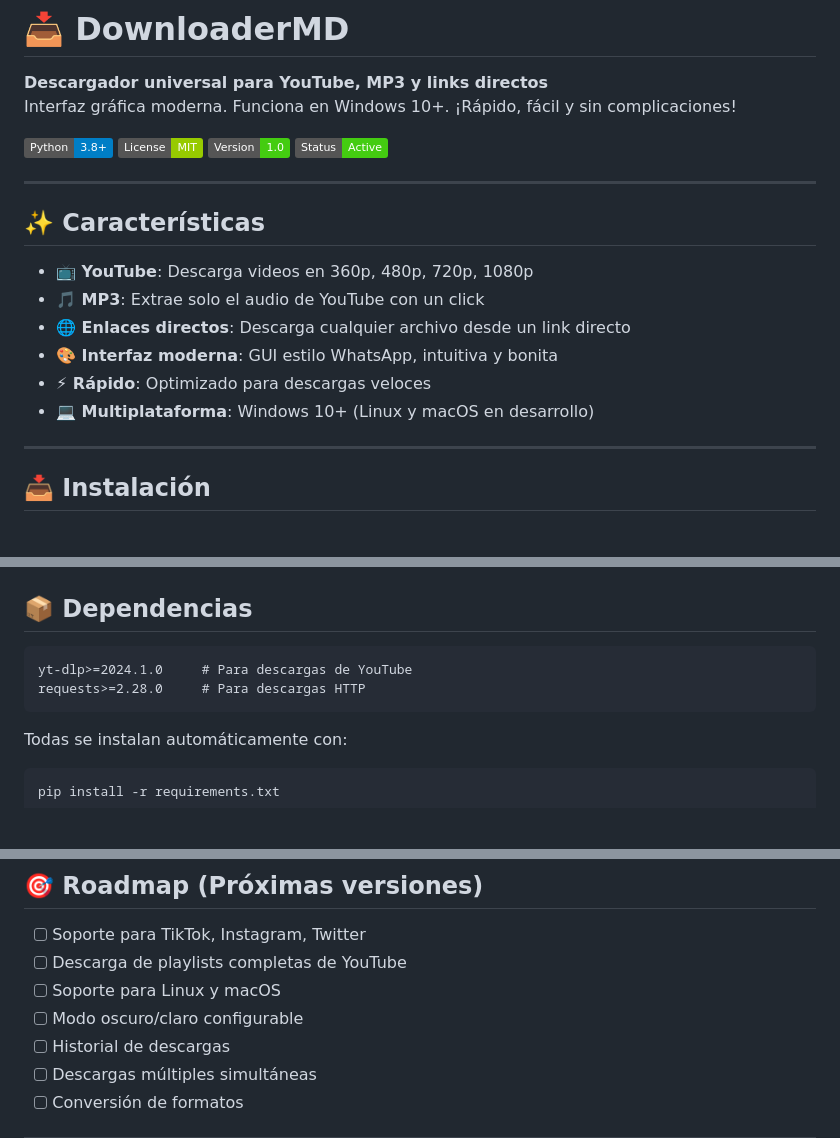
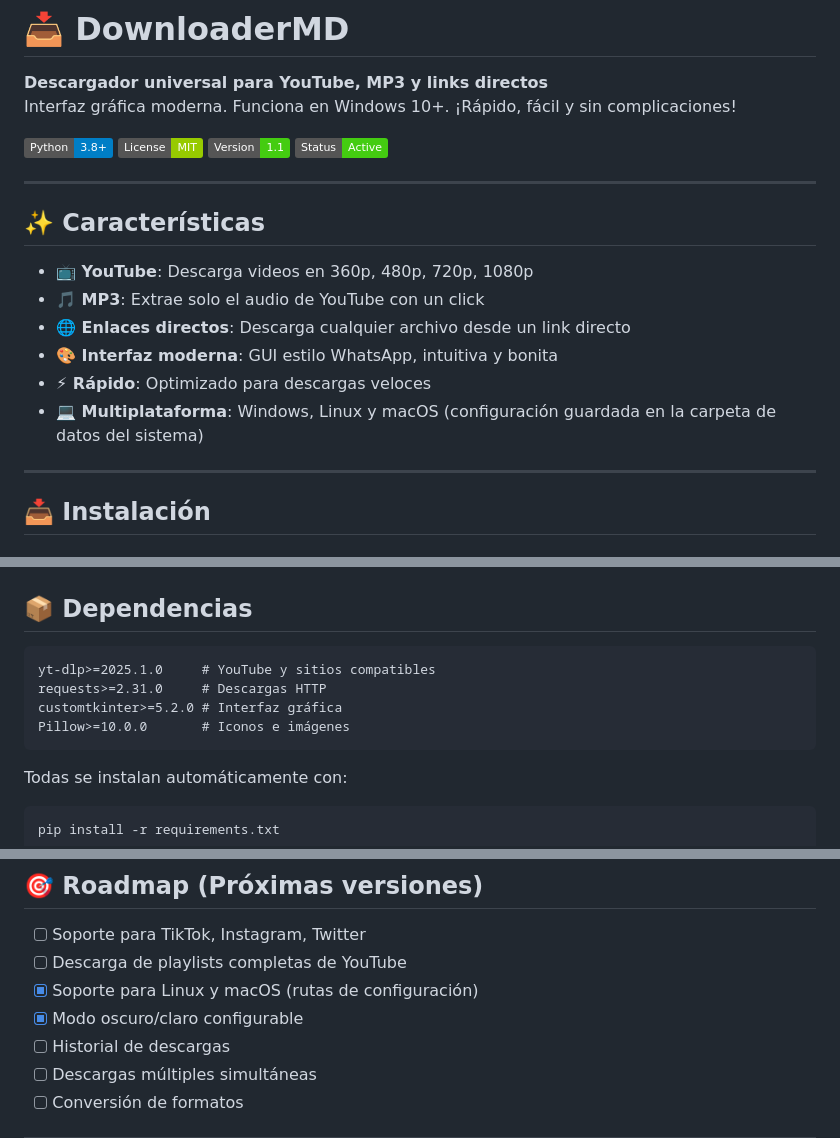
Before and after one commit to Doriogamer/DownloaderMD, a Markdown page: README.md, 3 parts joined by grey strips. Rendered like a GitHub page; badges without logos; blank space fills up the shorter version.

Commit message:
v1.1.0: README actualizado

````diff
--- a/README.md
+++ b/README.md
@@ -5,7 +5,7 @@ Interfaz gráfica moderna. Funciona en Windows 10+. ¡Rápido, fácil y sin comp
 
 ![Python](https://img.shields.io/badge/Python-3.8+-blue)
 ![License](https://img.shields.io/badge/License-MIT-green)
-![Version](https://img.shields.io/badge/Version-1.0-brightgreen)
+![Version](https://img.shields.io/badge/Version-1.1-brightgreen)
 ![Status](https://img.shields.io/badge/Status-Active-success)
 
 ---
@@ -17,7 +17,7 @@ Interfaz gráfica moderna. Funciona en Windows 10+. ¡Rápido, fácil y sin comp
 - **🌐 Enlaces directos**: Descarga cualquier archivo desde un link directo
 - **🎨 Interfaz moderna**: GUI estilo WhatsApp, intuitiva y bonita
 - **⚡ Rápido**: Optimizado para descargas veloces
-- **💻 Multiplataforma**: Windows 10+ (Linux y macOS en desarrollo)
+- **💻 Multiplataforma**: Windows, Linux y macOS (configuración guardada en la carpeta de datos del sistema)
 
 ---
 
@@ -98,8 +98,10 @@ python main.py "https://ejemplo.com/archivo.zip" --output "./Descargas"
 ## 📦 Dependencias
 
 ```
-yt-dlp>=2024.1.0     # Para descargas de YouTube
-requests>=2.28.0     # Para descargas HTTP
+yt-dlp>=2025.1.0     # YouTube y sitios compatibles
+requests>=2.31.0     # Descargas HTTP
+customtkinter>=5.2.0 # Interfaz gráfica
+Pillow>=10.0.0       # Iconos e imágenes
 ```
 
 Todas se instalan automáticamente con:
@@ -181,8 +183,8 @@ Si DownloaderMD te sirvió, **dame una estrella** ⭐ en GitHub. ¡Te motiva a s
 
 - [ ] Soporte para TikTok, Instagram, Twitter
 - [ ] Descarga de playlists completas de YouTube
-- [ ] Soporte para Linux y macOS
-- [ ] Modo oscuro/claro configurable
+- [x] Soporte para Linux y macOS (rutas de configuración)
+- [x] Modo oscuro/claro configurable
 - [ ] Historial de descargas
 - [ ] Descargas múltiples simultáneas
 - [ ] Conversión de formatos
````
Also changed, not shown: other parts of README.md (+1 -1 lines).
